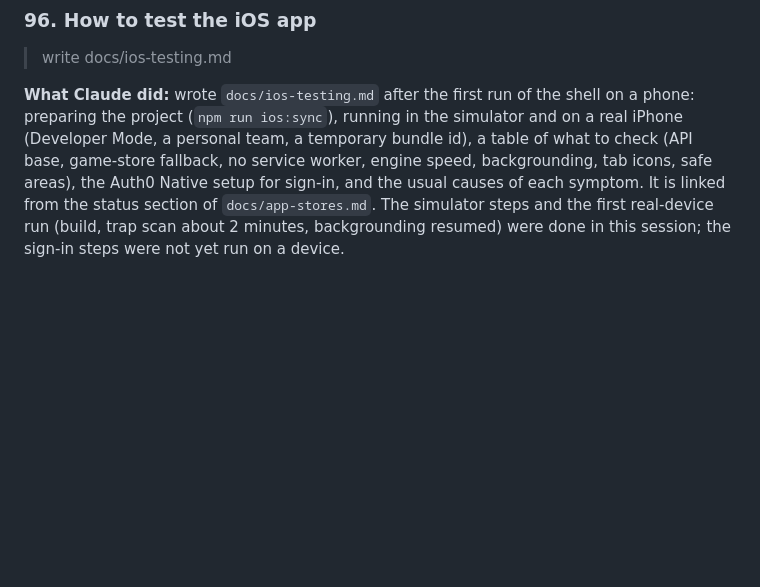
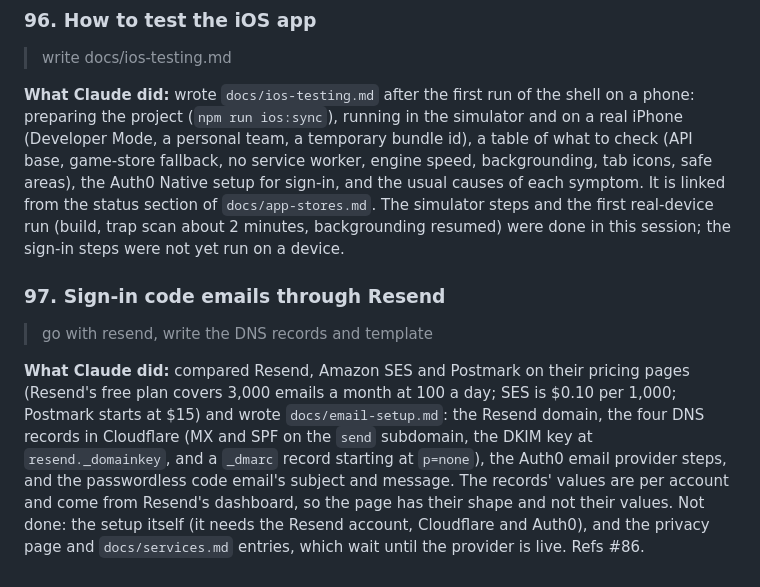
Before and after one commit to Checkmate-Prep/chess-coach, a Markdown page: docs/build-log.md, the part around the change. Drawn GitHub-style; blank space fills up the shorter version.

```diff
--- a/docs/build-log.md
+++ b/docs/build-log.md
@@ -782,3 +782,8 @@ On native iOS, Claude recommended against a Swift rewrite: the logic would exist
 > write docs/ios-testing.md
 
 **What Claude did:** wrote `docs/ios-testing.md` after the first run of the shell on a phone: preparing the project (`npm run ios:sync`), running in the simulator and on a real iPhone (Developer Mode, a personal team, a temporary bundle id), a table of what to check (API base, game-store fallback, no service worker, engine speed, backgrounding, tab icons, safe areas), the Auth0 Native setup for sign-in, and the usual causes of each symptom. It is linked from the status section of `docs/app-stores.md`. The simulator steps and the first real-device run (build, trap scan about 2 minutes, backgrounding resumed) were done in this session; the sign-in steps were not yet run on a device.
+
+### 97. Sign-in code emails through Resend
+> go with resend, write the DNS records and template
+
+**What Claude did:** compared Resend, Amazon SES and Postmark on their pricing pages (Resend's free plan covers 3,000 emails a month at 100 a day; SES is $0.10 per 1,000; Postmark starts at $15) and wrote `docs/email-setup.md`: the Resend domain, the four DNS records in Cloudflare (MX and SPF on the `send` subdomain, the DKIM key at `resend._domainkey`, and a `_dmarc` record starting at `p=none`), the Auth0 email provider steps, and the passwordless code email's subject and message. The records' values are per account and come from Resend's dashboard, so the page has their shape and not their values. Not done: the setup itself (it needs the Resend account, Cloudflare and Auth0), and the privacy page and `docs/services.md` entries, which wait until the provider is live. Refs #86.
```
Also changed, not shown: docs/email-setup.md (added, +83 -0 lines).
